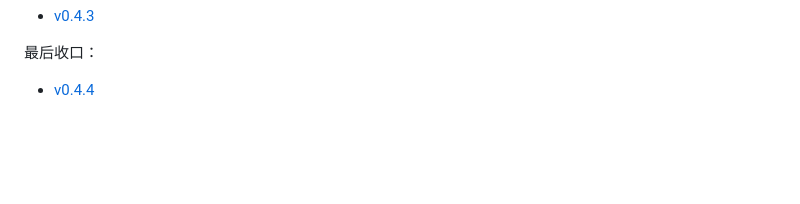
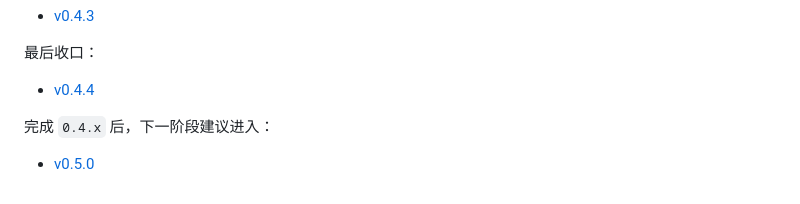
Before and after one commit to shuangxunian/leafer-game-engine, a Markdown page: docs/roadmap.md, the part around the change. GitHub-like rendering; blank space fills up the shorter version.

```diff
--- a/docs/roadmap.md
+++ b/docs/roadmap.md
@@ -699,3 +699,7 @@
 最后收口：
 
 - [v0.4.4](v0.4.4.md)
+
+完成 `0.4.x` 后，下一阶段建议进入：
+
+- [v0.5.0](v0.5.0.md)
```
Also changed, not shown: docs/v0.5.0.md (added, +110 -0 lines).
